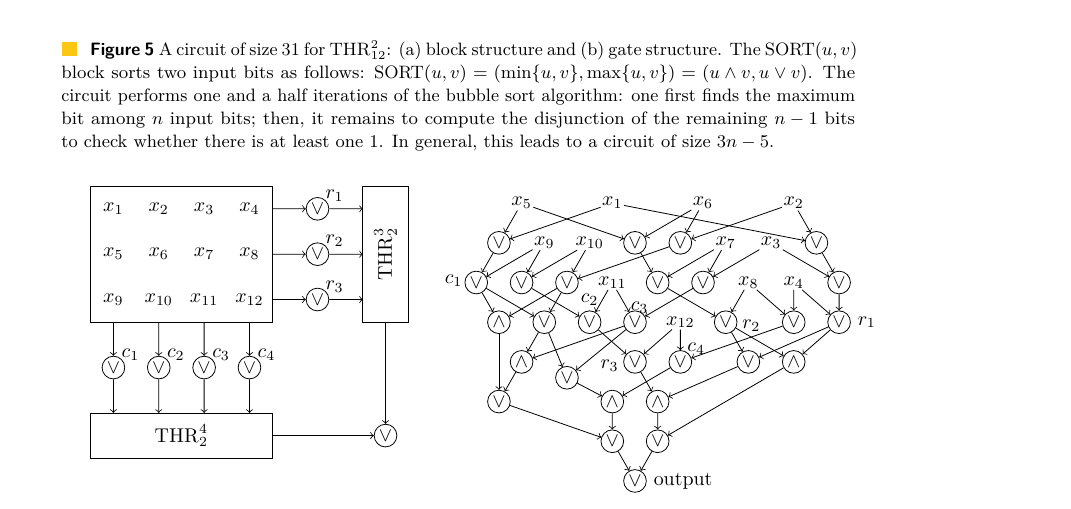
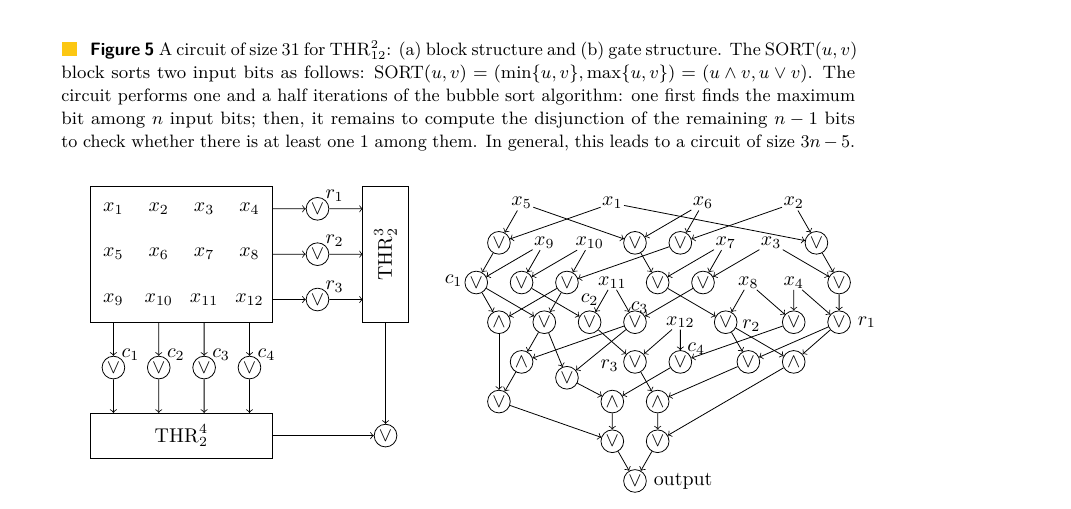
Before and after one commit to alexanderskulikov/circuit_improvement, a LaTeX paper (paper/main_lipics.tex, which reads paper/body.tex): part of page 9 of 10, cut so that both start at the same text. Compiled offline with pdfLaTeX.

Commit message:
Cosmetics

```diff
--- a/paper/body.tex
+++ b/paper/body.tex
@@ -801,7 +801,7 @@ The $\operatorname{SORT}(u,v)$ block sorts two input bits
 as~follows: $\operatorname{SORT}(u,v)=(\min\{u,v\}, \max\{u,v\})=(u \land v, u \lor v)$. The circuit performs
 one and a~half iterations of~the bubble sort algorithm:
 one first finds the maximum bit among $n$~input bits; then,
-it~remains to~compute the disjunction of the remaining $n-1$ bits to~check whether there~is at~least one~$1$.
+it~remains to~compute the disjunction of the remaining $n-1$ bits to~check whether there~is at~least one~$1$ among them.
 In~general, this leads to~a~circuit of~size $3n-5$.}
 \label{figure:thr31}
 \end{figure}
```
